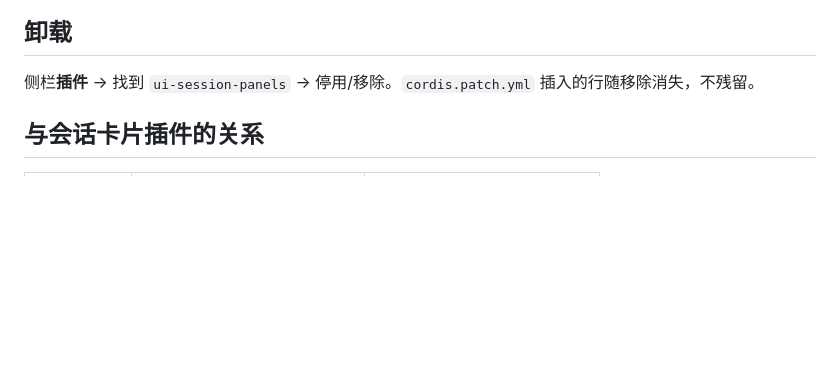
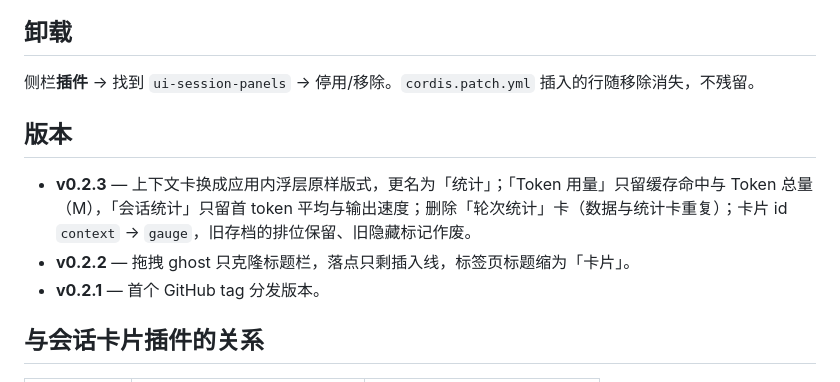
Before and after one commit to alonewolfsy-web/dsh-client-ui-session-panels, a Markdown page: README.md, the part around one of its changes. Rendered like a GitHub page; blank space fills up the shorter version.

```diff
--- a/README.md
+++ b/README.md
@@ -59,6 +61,12 @@ node scripts/switch-to-git.mjs            # 默认 ~/.dsh/profiles/desktop，可
 
 侧栏**插件** → 找到 `ui-session-panels` → 停用/移除。`cordis.patch.yml` 插入的行随移除消失，不残留。
 
+## 版本
+
+- **v0.2.3** — 上下文卡换成应用内浮层原样版式，更名为「统计」；「Token 用量」只留缓存命中与 Token 总量（M），「会话统计」只留首 token 平均与输出速度；删除「轮次统计」卡（数据与统计卡重复）；卡片 id `context` → `gauge`，旧存档的排位保留、旧隐藏标记作废。
+- **v0.2.2** — 拖拽 ghost 只克隆标题栏，落点只剩插入线，标签页标题缩为「卡片」。
+- **v0.2.1** — 首个 GitHub tag 分发版本。
+
 ## 与会话卡片插件的关系
 
 | | session-cards（会话卡片） | 本插件（右侧面板卡片插件） |
```
Also changed, not shown: other parts of README.md (+9 -7 lines), PLAN.md (+10 -0 lines), docs/panel-overview.jpg (deleted), docs/panel-overview.png (added), 13 other files.
